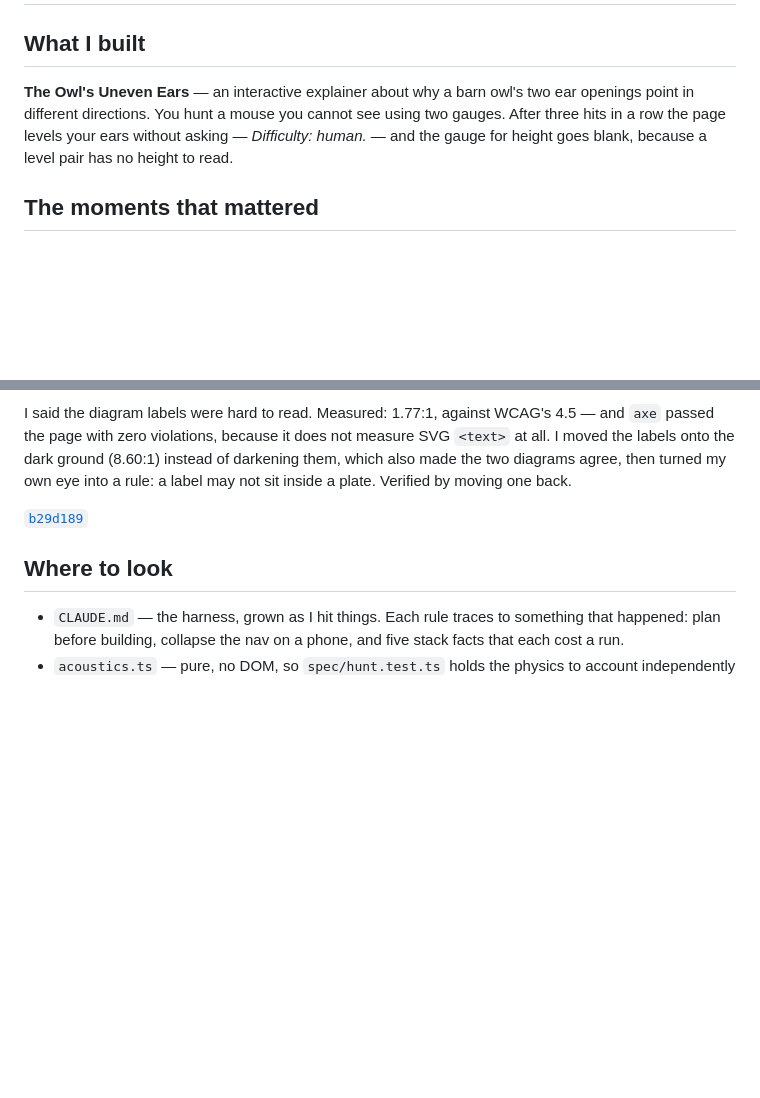
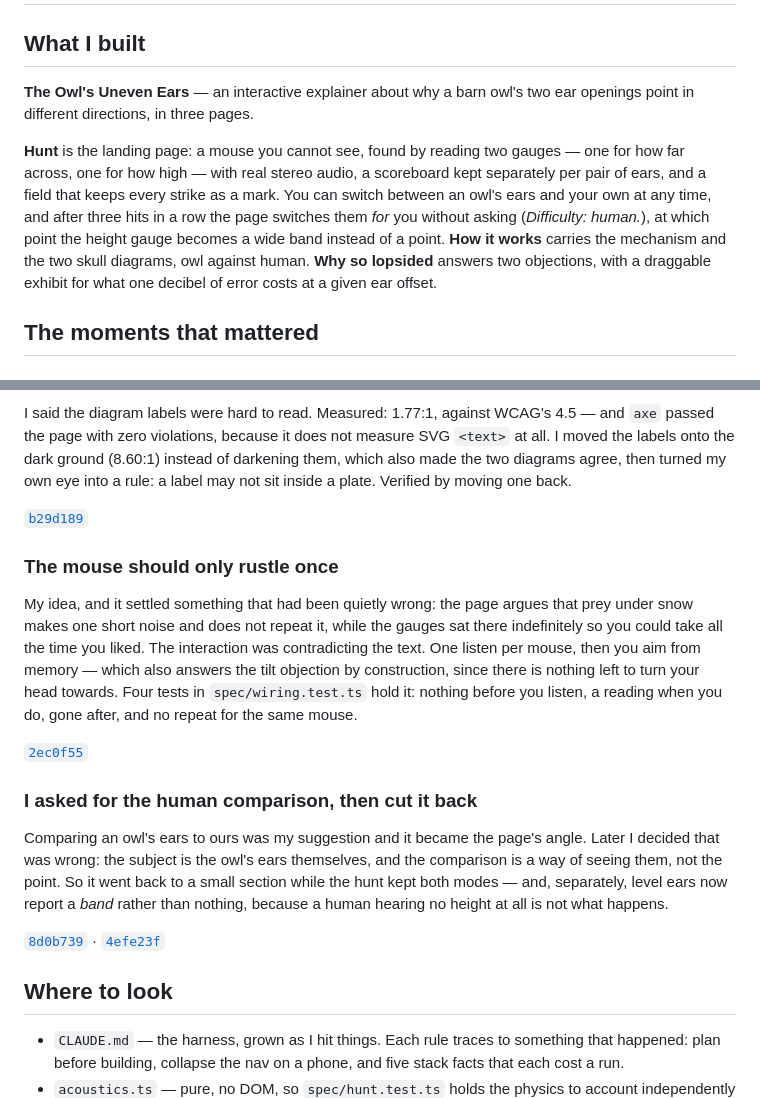
Before and after one commit to comp4020-agentic-coding-studio/comp4020-ass1-Alida9898, a Markdown page: PROCESS.md, 2 parts joined by grey strips. GitHub-like rendering; blank space fills up the shorter version.

Commit message:
docs: describe the whole artefact, and add the two moments that were Jiayi's
Jiayi, on reading it: the site is not just the hunt, and the moments left out
things she decided. Both right.

"What I built" described one page of three. It now covers the audio, the
per-ear-mode scoreboard, the marks the field keeps, the manual toggle as well as
the automatic levelling, the band that level ears report, the two skull diagrams
and the draggable offset exhibit.

Two moments added, both hers, both absent:

The mouse rustles once — her idea, and it settled a contradiction the page had
been carrying: the text argued that prey under snow makes one noise and does not
repeat, while the gauges sat up indefinitely so you could take all the time you
liked. The interaction was arguing against the prose.

Asking for the human comparison and then cutting it back — she proposed it, it
became the page's angle, and she later decided that was wrong: the subject is
the owl's ears, and the comparison is a way of seeing them rather than the
point. Editorial judgement against her own earlier idea, which is worth more
than the idea was.

531 words to 819, 7 citations to 10. Longer than the last cut, and the right
length is whatever covers the artefact honestly — the earlier 899 was long
because it was narrating, not because it was covering.

Co-Authored-By: Claude Opus 5 (1M context) <noreply@anthropic.com>

```diff
--- a/PROCESS.md
+++ b/PROCESS.md
@@ -3,10 +3,17 @@
 ## What I built
 
 **The Owl's Uneven Ears** — an interactive explainer about why a barn owl's two
-ear openings point in different directions. You hunt a mouse you cannot see using
-two gauges. After three hits in a row the page levels your ears without asking —
-*Difficulty: human.* — and the gauge for height goes blank, because a level pair
-has no height to read.
+ear openings point in different directions, in three pages.
+
+**Hunt** is the landing page: a mouse you cannot see, found by reading two
+gauges — one for how far across, one for how high — with real stereo audio, a
+scoreboard kept separately per pair of ears, and a field that keeps every strike
+as a mark. You can switch between an owl's ears and your own at any time, and
+after three hits in a row the page switches them *for* you without asking
+(*Difficulty: human.*), at which point the height gauge becomes a wide band
+instead of a point. **How it works** carries the mechanism and the two skull
+diagrams, owl against human. **Why so lopsided** answers two objections, with a
+draggable exhibit for what one decibel of error costs at a given ear offset.
 
 ## The moments that mattered
 
@@ -55,6 +62,30 @@ into a rule: a label may not sit inside a plate. Verified by moving one back.
 
 [`b29d189`](https://github.com/comp4020-agentic-coding-studio/comp4020-ass1-Alida9898/commit/b29d189)
 
+### The mouse should only rustle once
+
+My idea, and it settled something that had been quietly wrong: the page argues
+that prey under snow makes one short noise and does not repeat it, while the
+gauges sat there indefinitely so you could take all the time you liked. The
+interaction was contradicting the text. One listen per mouse, then you aim from
+memory — which also answers the tilt objection by construction, since there is
+nothing left to turn your head towards. Four tests in `spec/wiring.test.ts` hold
+it: nothing before you listen, a reading when you do, gone after, and no repeat
+for the same mouse.
+
+[`2ec0f55`](https://github.com/comp4020-agentic-coding-studio/comp4020-ass1-Alida9898/commit/2ec0f55)
+
+### I asked for the human comparison, then cut it back
+
+Comparing an owl's ears to ours was my suggestion and it became the page's angle.
+Later I decided that was wrong: the subject is the owl's ears themselves, and the
+comparison is a way of seeing them, not the point. So it went back to a small
+section while the hunt kept both modes — and, separately, level ears now report a
+*band* rather than nothing, because a human hearing no height at all is not what
+happens.
+
+[`8d0b739`](https://github.com/comp4020-agentic-coding-studio/comp4020-ass1-Alida9898/commit/8d0b739) · [`4efe23f`](https://github.com/comp4020-agentic-coding-studio/comp4020-ass1-Alida9898/commit/4efe23f)
+
 ## Where to look
 
 - `CLAUDE.md` — the harness, grown as I hit things. Each rule traces to something
```
